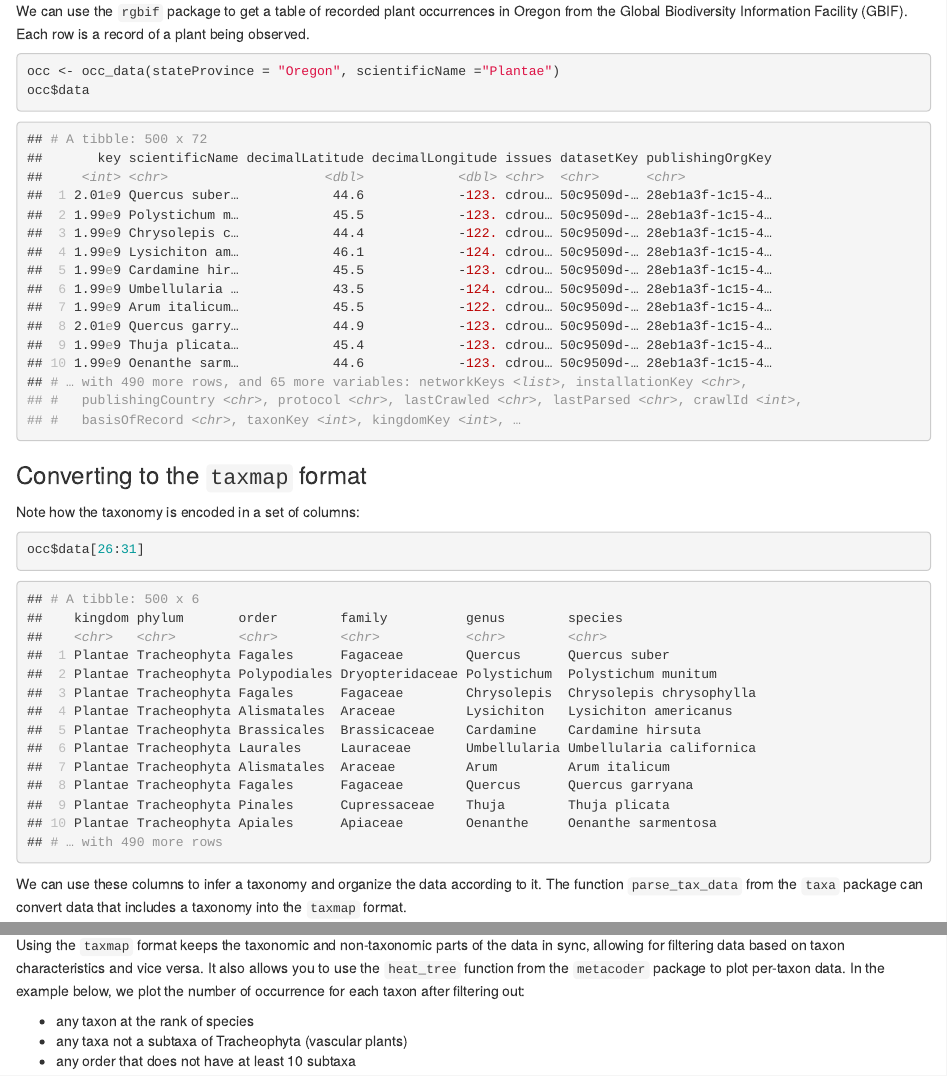
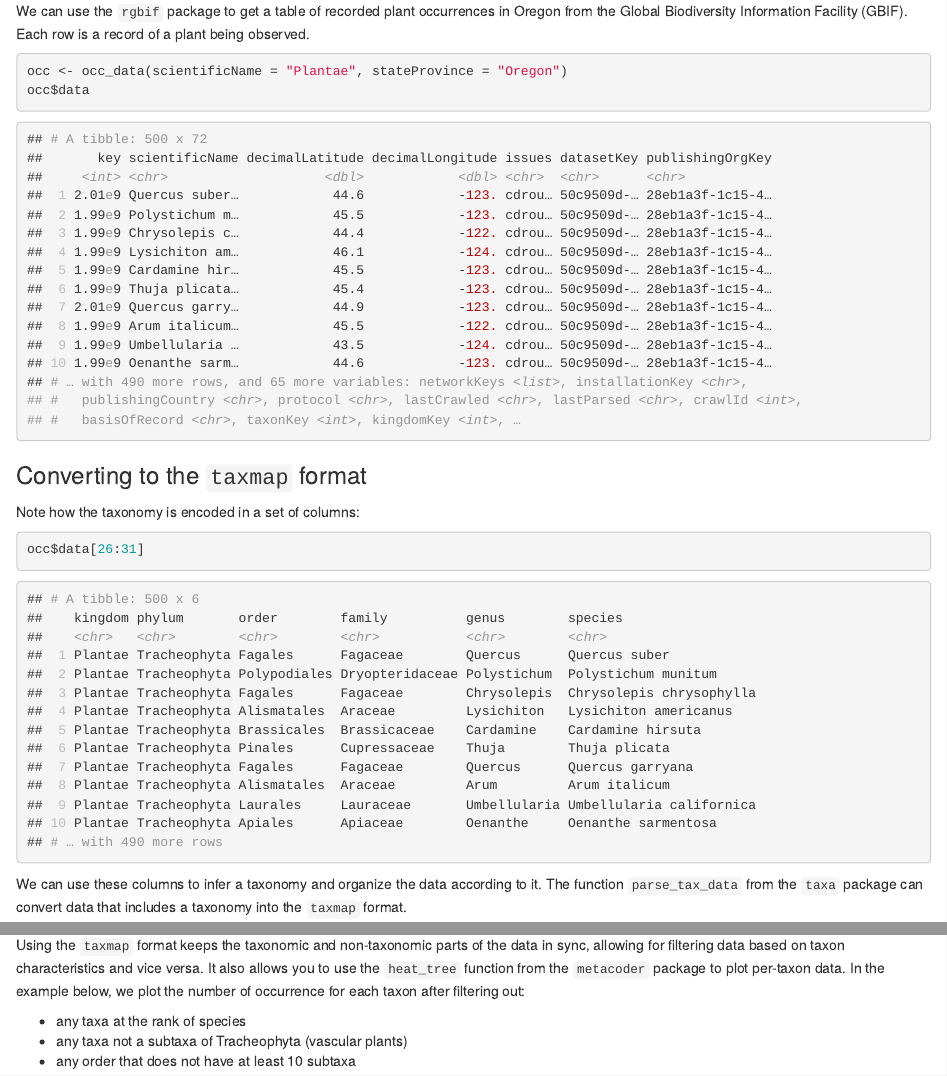
Before and after one commit to zachary-foster/ropensci_taxonomy_community_call, an R Markdown document (index.Rmd): the page in a window 1100 px wide, from 400 px down, and a second part further down, joined at a grey line. The pictures show the output file index.html that the author committed with the source, opened offline.

Commit message:
minor edits

````diff
--- a/index.Rmd
+++ b/index.Rmd
@@ -69,7 +69,7 @@ We can use the `rgbif` package to get a table of recorded plant occurrences in O
 Each row is a record of a plant being observed.
 
 ```{r cache=TRUE}
-occ <- occ_data(stateProvince = "Oregon", scientificName ="Plantae")
+occ <- occ_data(scientificName = "Plantae", stateProvince = "Oregon")
 occ$data
 ```
 
@@ -99,7 +99,7 @@ Using the `taxmap` format keeps the taxonomic and non-taxonomic parts of the dat
 It also allows you to use the `heat_tree` function from the `metacoder` package to plot per-taxon data.
 In the example below, we plot the number of occurrence for each taxon after filtering out:
 
-* any taxon at the rank of species
+* any taxa at the rank of species
 * any taxa not a subtaxa of Tracheophyta (vascular plants)
 * any order that does not have at least 10 subtaxa
 
````
Also changed, not shown: index.html, index_files/figure-html/unnamed-chunk-7-1.png, 3 other files.
